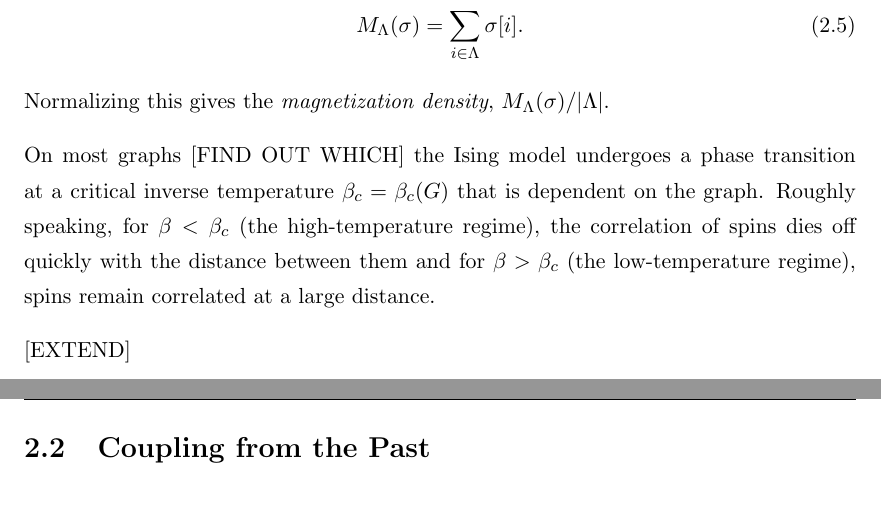
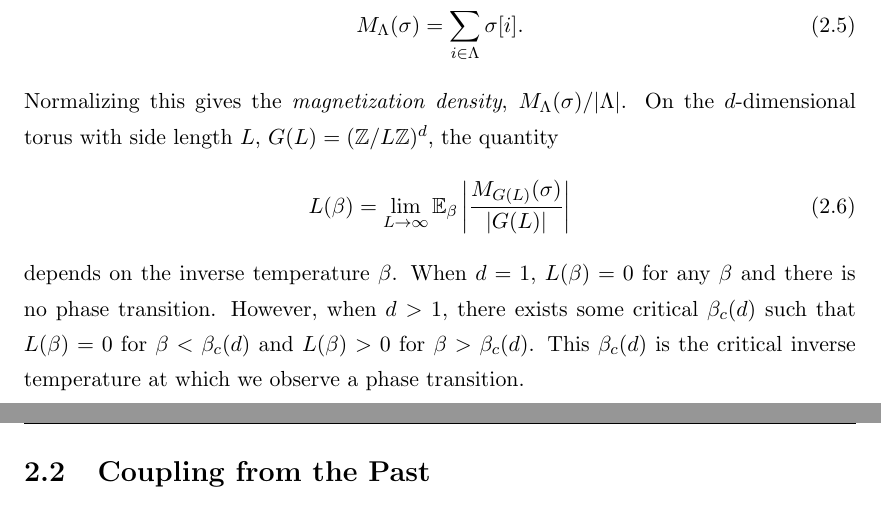
Before and after one commit to TimothyHyndman/thesis, a LaTeX thesis (main.tex, which reads Chapters/IsingCouplingTime/Introduction.tex): two parts of pages 15 and 16 of 65, joined at a grey line, cut so that both start at the same text. Compiled offline with pdfLaTeX.

Commit message:
Finish phase transition description

```diff
--- a/Chapters/IsingCouplingTime/Introduction.tex
+++ b/Chapters/IsingCouplingTime/Introduction.tex
@@ -41,11 +41,16 @@
 	\begin{equation}
 		M_\Lambda(\sigma) = \sum_{i \in \Lambda} \sigma[i].
 	\end{equation}
-	Normalizing this gives the \emph{magnetization density}, $M_\Lambda(\sigma)/|\Lambda|$.
+	Normalizing this gives the \emph{magnetization density}, $M_\Lambda(\sigma)/|\Lambda|$. On the $d$-dimensional torus with side length $L$, $G(L) = (\mathbb{Z}/L\mathbb{Z})^d$, the quantity
+	\begin{equation}
+		L(\beta) = \lim_{L \rightarrow \infty} \expect_\beta \left|\frac{M_{G(L)}(\sigma)}{|G(L)|} \right|
+		\label{eq:limitmagnetizationdensity}
+	\end{equation}
+	depends on the inverse temperature $\beta$. When $d = 1$, $L(\beta) = 0$ for any $\beta$ and there is no phase transition. However, when $d > 1$, there exists some critical $\beta_c(d)$ such that $L(\beta) = 0$ for $\beta < \beta_c(d)$ and $L(\beta) > 0$ for $\beta > \beta_c(d)$. This $\beta_c(d)$ is the critical inverse temperature at which we observe a phase transition.
 
-	On most graphs [FIND OUT WHICH] the Ising model undergoes a phase transition at a critical inverse temperature $\beta_c = \beta_c(G)$ that is dependent on the graph. Roughly speaking, for $\beta < \beta_c$ (the high-temperature regime), the correlation of spins dies off quickly with the distance between them and for $\beta > \beta_c$ (the low-temperature regime), spins remain correlated at a large distance.
+	% On most graphs [FIND OUT WHICH] the Ising model undergoes a phase transition at a critical inverse temperature $\beta_c = \beta_c(G)$ that is dependent on the graph. Roughly speaking, for $\beta < \beta_c$ (the high-temperature regime), the correlation of spins dies off quickly with the distance between them and for $\beta > \beta_c$ (the low-temperature regime), spins remain correlated at a large distance.
 
-	[EXTEND]
+	% [EXTEND]
 
 \section{Coupling from the Past}
 	One of the primary concerns regarding the Ising model is how to efficiently sample from the Gibbs measure. Calculating the normalizing constant for \eqref{eq:gibbsmeasure}, known as the partition function, is a \#P-complete problem \cite{Jerrum1993-ii}. As such a direct approach to sampling is computationally intractable and so other methods must be employed instead. One such method is Markov Chain Monte Carlo (MCMC). This involves constructing a Markov chain whose states are elements of $\Omega$ and whose stationary distribution is given by \eqref{eq:gibbsmeasure}. One can then obtain a sample by running this Markov chain for long enough that the output has distribution sufficiently close to \eqref{eq:gibbsmeasure}.
```
Also changed, not shown: main.pdf.
